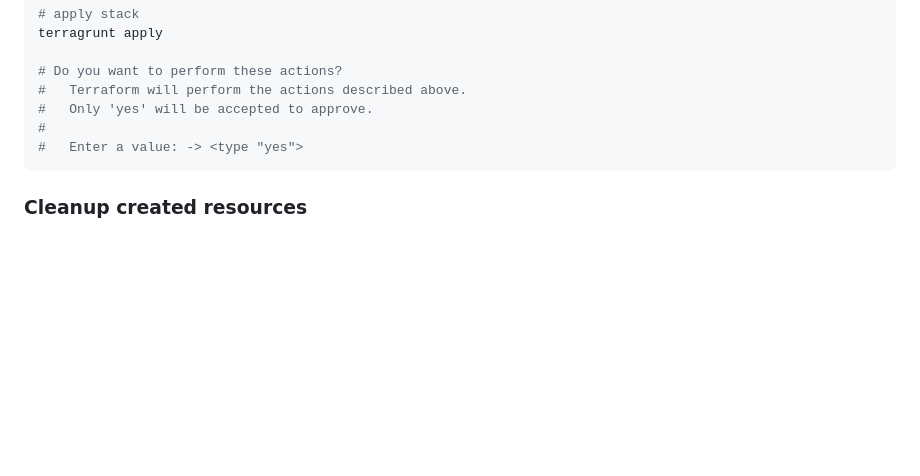
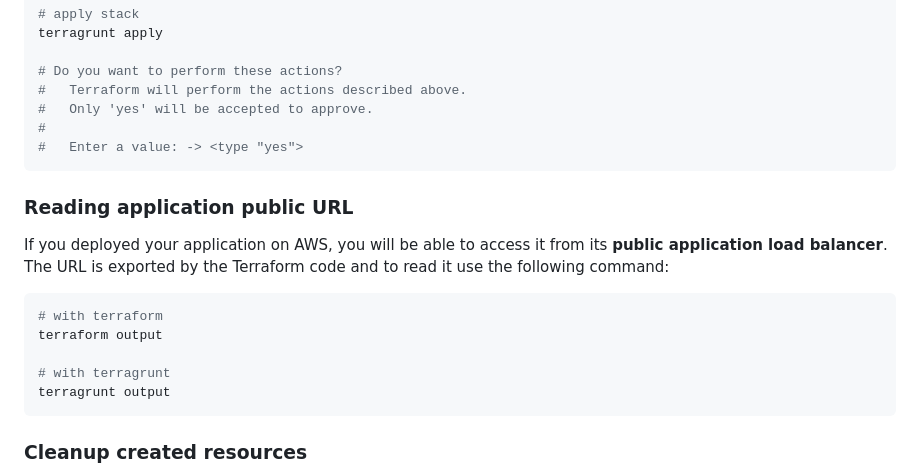
Before and after one commit to DevLearnOps/tutorials, a Markdown page: sample-apps/simple-frontend-backend/README.md, the part around the change. Rendered like a GitHub page; blank space fills up the shorter version.

Commit message:
add outputs

````diff
--- a/sample-apps/simple-frontend-backend/README.md
+++ b/sample-apps/simple-frontend-backend/README.md
@@ -127,6 +127,19 @@ terragrunt apply
 #   Enter a value: -> <type "yes">
 ```
 
+### Reading application public URL
+
+If you deployed your application on AWS, you will be able to access it from its **public application load balancer**. The
+URL is exported by the Terraform code and to read it use the following command:
+
+```shell
+# with terraform
+terraform output
+
+# with terragrunt
+terragrunt output
+```
+
 ### Cleanup created resources
 
 Depending on whether you deployed the infrastructure using **Terraform** or **Terragrunt**, to remove all created resources
````
